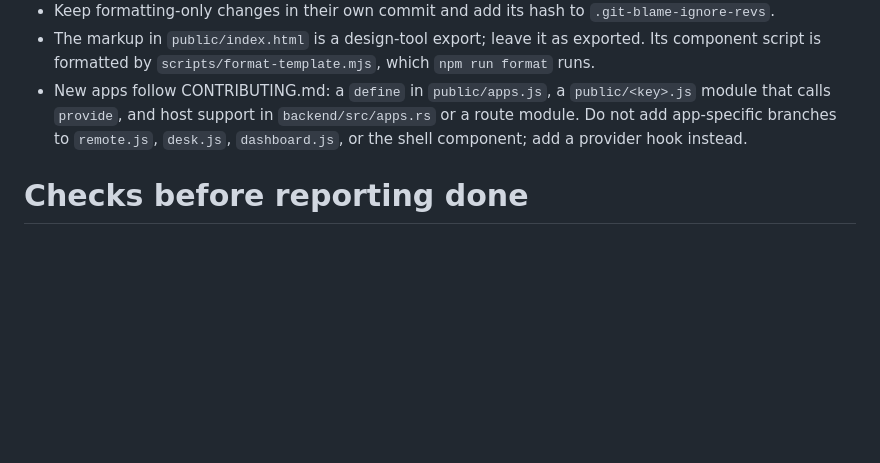
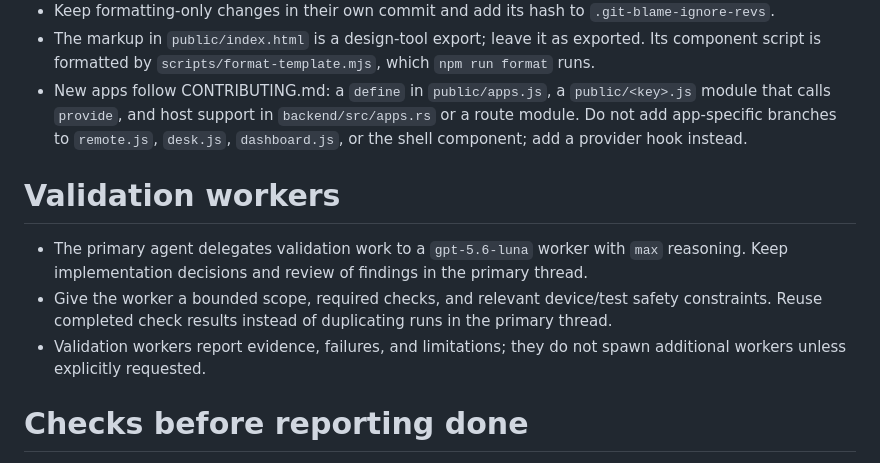
Before and after one commit to gigq/OmarchyRemote, a Markdown page: AGENTS.md, the part around the change. Drawn GitHub-style; blank space fills up the shorter version.

Commit message:
Delegate validation to Luna max workers

```diff
--- a/AGENTS.md
+++ b/AGENTS.md
@@ -11,6 +11,12 @@
 - Keep formatting-only changes in their own commit and add its hash to `.git-blame-ignore-revs`.
 - The markup in `public/index.html` is a design-tool export; leave it as exported. Its component script is formatted by `scripts/format-template.mjs`, which `npm run format` runs.
 - New apps follow CONTRIBUTING.md: a `define` in `public/apps.js`, a `public/<key>.js` module that calls `provide`, and host support in `backend/src/apps.rs` or a route module. Do not add app-specific branches to `remote.js`, `desk.js`, `dashboard.js`, or the shell component; add a provider hook instead.
+
+# Validation workers
+
+- The primary agent delegates validation work to a `gpt-5.6-luna` worker with `max` reasoning. Keep implementation decisions and review of findings in the primary thread.
+- Give the worker a bounded scope, required checks, and relevant device/test safety constraints. Reuse completed check results instead of duplicating runs in the primary thread.
+- Validation workers report evidence, failures, and limitations; they do not spawn additional workers unless explicitly requested.
 
 # Checks before reporting done
 
```
